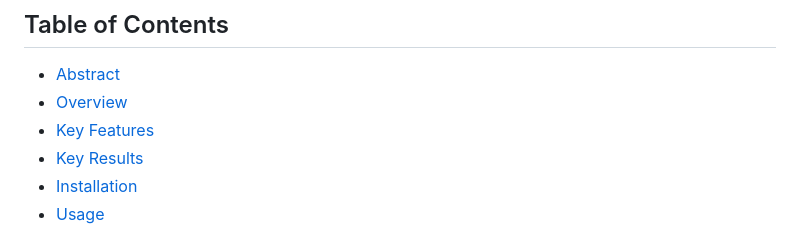
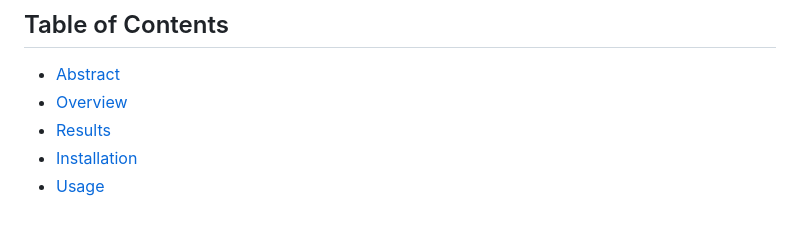
Before and after one commit to sekaha/DDAKO, a Markdown page: README.md, the part around the change. Drawn GitHub-style.

```diff
--- a/README.md
+++ b/README.md
@@ -11,8 +11,7 @@ DDAKO is a research project that explores the optimization of keyboard layouts u
 
 - [Abstract](#abstract)
 - [Overview](#overview)
-- [Key Features](#key-features)
-- [Key Results](#key-results)
+- [Results](#key-results)
 - [Installation](#installation)
 - [Usage](#usage)
 
```
